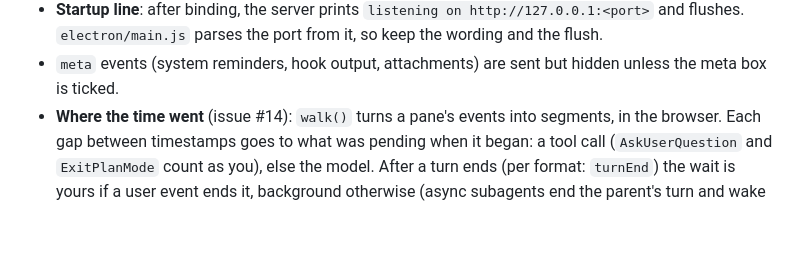
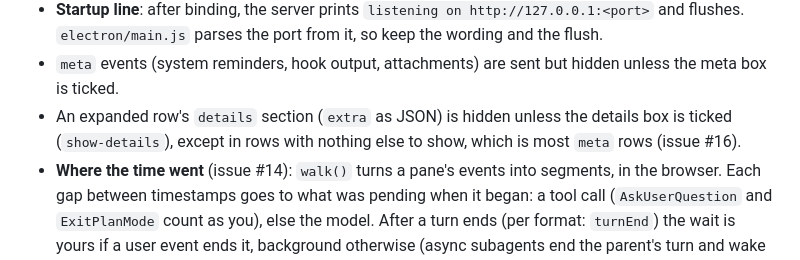
Before and after one commit to brombaut/agent-trajectory-visualizer, a Markdown page: AGENTS.md, the part around the change. Drawn GitHub-style; blank space fills up the shorter version.

```diff
--- a/AGENTS.md
+++ b/AGENTS.md
@@ -84,6 +84,8 @@ Focus is not in the hash.
 - **Startup line**: after binding, the server prints `listening on http://127.0.0.1:<port>` and flushes.
   `electron/main.js` parses the port from it, so keep the wording and the flush.
 - `meta` events (system reminders, hook output, attachments) are sent but hidden unless the meta box is ticked.
+- An expanded row's `details` section (`extra` as JSON) is hidden unless the details box is ticked (`show-details`),
+  except in rows with nothing else to show, which is most `meta` rows (issue #16).
 - **Where the time went** (issue #14): `walk()` turns a pane's events into segments, in the browser.
   Each gap between timestamps goes to what was pending when it began: a tool call (`AskUserQuestion` and
   `ExitPlanMode` count as you), else the model. After a turn ends (per format: `turnEnd`) the wait is yours if
```
Also changed, not shown: README.md (+1 -0 lines), assets/screenshot.png, 1 other file.
